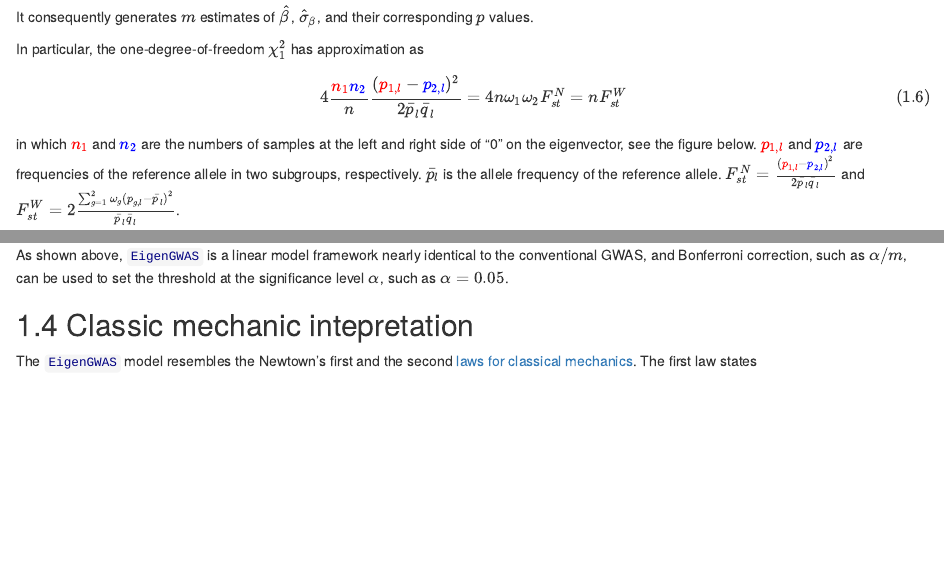
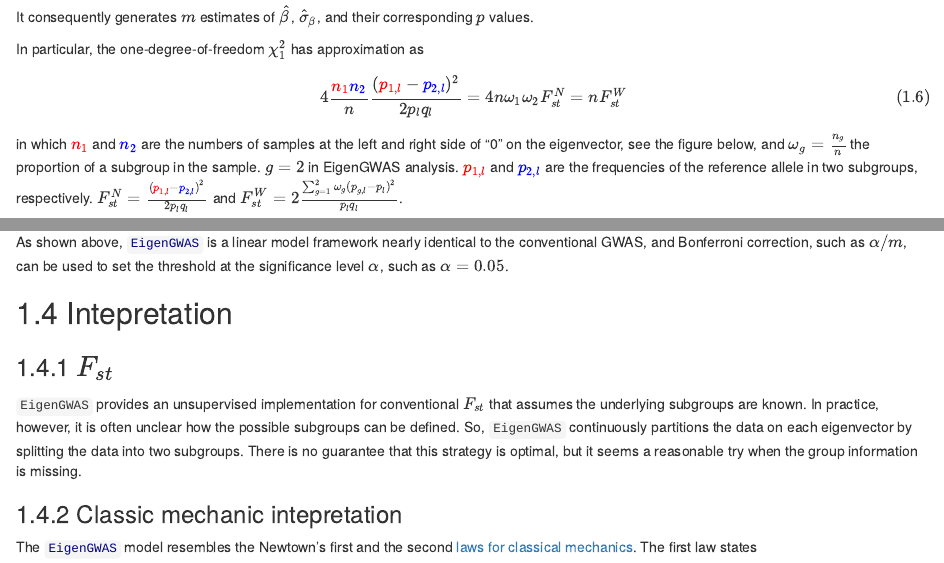
Before and after one commit to gc5k/EigenGWASBook, an R Markdown document (EigenGWASBook/index.Rmd): the page in a window 1100 px wide, from 1190 px down, and a second part further down, joined at a grey line. Rendered offline with R 4.5, knitr and Pandoc, with nearby package versions; drawn as R Markdown's standard HTML page in place of the format the file asks for.

Commit message:
update for introduction.

````diff
--- a/EigenGWASBook/index.Rmd
+++ b/EigenGWASBook/index.Rmd
@@ -65,10 +65,10 @@ It consequently generates $m$ estimates of $\hat{\beta}$, $\hat{\sigma}_{\beta}$
 In particular, the one-degree-of-freedom $\chi^2_1$ has approximation as
 
 \begin{equation}
-4\frac{\color{red}{n_1}\color{blue}{n_2}}{n}\frac{(\color{red}{p_{1,l}}-\color{blue}{p_{2,l}})^2}{2\bar{p}_l\bar{q}_l}=4n\omega_1 \omega_2 F_{st}^N=nF_{st}^W (\#eq:EG-chi)
+4\frac{\color{red}{n_1}\color{blue}{n_2}}{n}\frac{(\color{red}{p_{1,l}}-\color{blue}{p_{2,l}})^2}{2p_lq_l}=4n\omega_1 \omega_2 F_{st}^N=nF_{st}^W (\#eq:EG-chi)
 \end{equation}
 
-in which $\color{red}{n_1}$ and $\color{blue}{n_2}$ are the numbers of samples at the left and right side of "0" on the eigenvector, see the figure below. $\color{red}{p_{1,l}}$ and $\color{blue}{p_{2,l}}$ are frequencies of the reference allele in two subgroups, respectively. $\bar{p_l}$ is the allele frequency of the reference allele. $F_{st}^N=\frac{(\color{red}{p_{1,l}}-\color{blue}{p_{2,l}})^2}{2\bar{p}_l\bar{q}_l}$ and $F_{st}^W=2\frac{\sum_{g=1}^2\omega_g(p_{g,l}-{\bar p_l})^2}{\bar{p}_l\bar{q}_l}$.
+in which $\color{red}{n_1}$ and $\color{blue}{n_2}$ are the numbers of samples at the left and right side of "0" on the eigenvector, see the figure below, and $\omega_g=\frac{n_g}{n}$ the proportion of a subgroup in the sample. $g=2$ in EigenGWAS analysis. $\color{red}{p_{1,l}}$ and $\color{blue}{p_{2,l}}$ are the frequencies of the reference allele in two subgroups, respectively. $F_{st}^N=\frac{(\color{red}{p_{1,l}}-\color{blue}{p_{2,l}})^2}{2p_lq_l}$ and $F_{st}^W=2\frac{\sum_{g=1}^2\omega_g(p_{g,l}-p_l)^2}{p_lq_l}$.
 
 ```{r, eigen, collapse=TRUE, tidy=TRUE, echo=FALSE}
 set.seed(2018)
@@ -156,7 +156,12 @@ However, in this transformation, eigenvalue is involved, as would be show. It wi
 ### Threshold for EigenGWAS
 As shown above, <font color="navy">`EigenGWAS`</font> is a linear model framework nearly identical to the conventional GWAS, and Bonferroni correction, such as $\alpha/m$, can be used to set the threshold at the significance level $\alpha$, such as $\alpha=0.05$.
 
-## Classic mechanic intepretation
+## Intepretation
+
+### $F_{st}$
+`EigenGWAS` provides an unsupervised implementation for conventional $F_{st}$ that assumes the underlying subgroups are known. In practice, however, it is often unclear how the possible subgroups can be defined. So, `EigenGWAS` continuously partitions the data on each eigenvector by splitting the data into two subgroups. There is no guarantee that this strategy is optimal, but it seems a reasonable try when the group information is missing.
+
+### Classic mechanic intepretation
 The <font color="navy">`EigenGWAS`</font> model resembles the Newtown's first and the second [laws for classical mechanics](https://en.wikipedia.org/wiki/Newton%27s_laws_of_motion). The first law states
 
 >"In an inertial frame of reference, an object either remains at rest or continues to move at a constant velocity, unless acted upon by a force."
````
Also changed, not shown: EigenGWASBook/index.Rmd (2 more changed lines), 11 other files.
